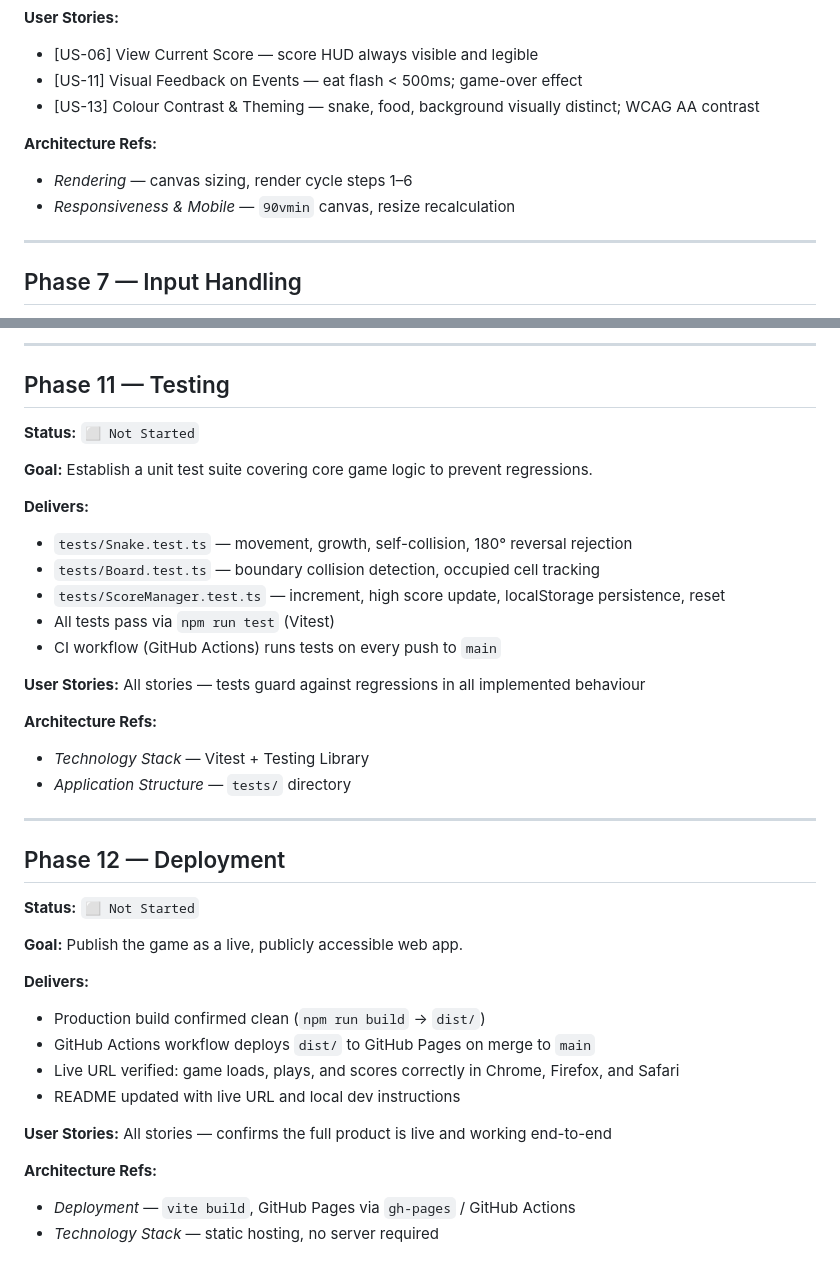
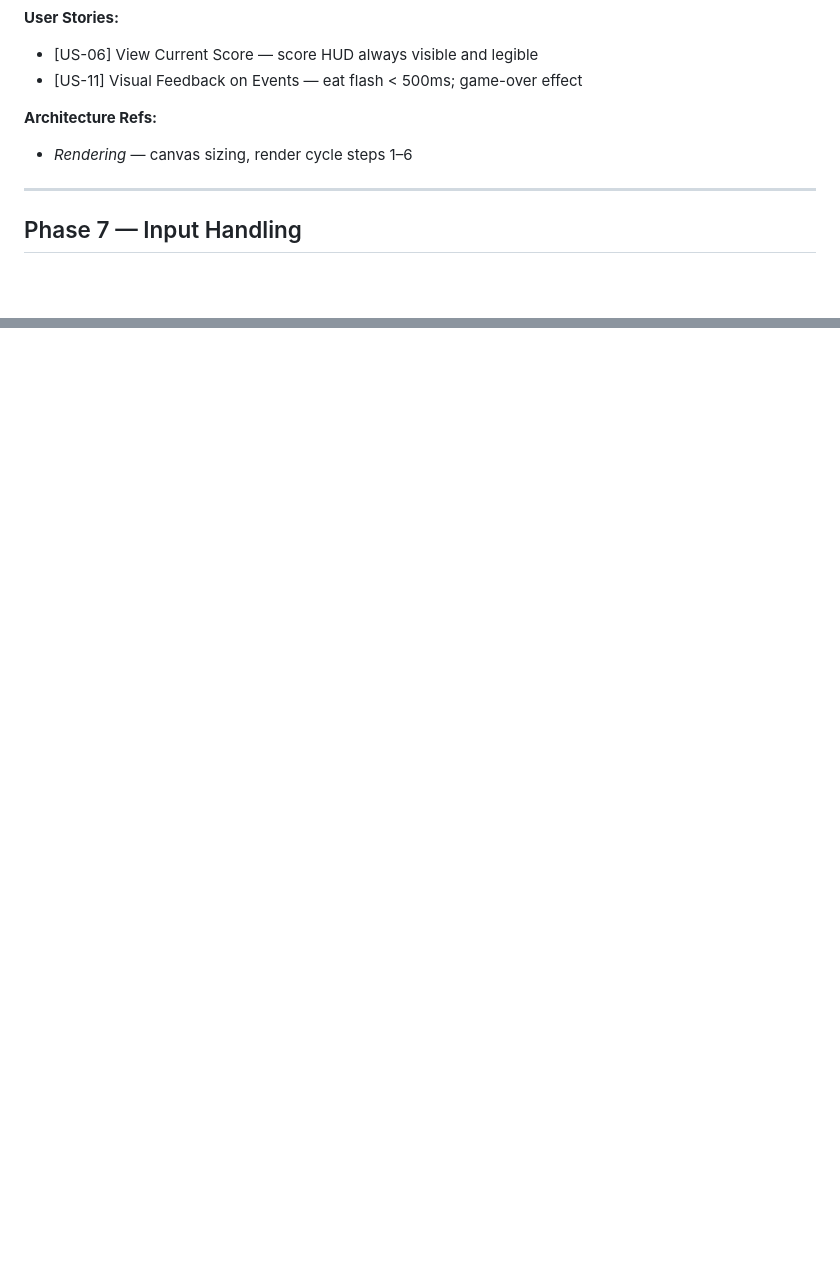
Before and after one commit to dairyknight/snake-game-test, a Markdown page: build-phases.md, 2 parts joined by grey strips. Rendered like a GitHub page; blank space fills up the shorter version.

```diff
--- a/build-phases.md
+++ b/build-phases.md
@@ -136,11 +136,9 @@ Each phase references the relevant user stories and technical architecture secti
 **User Stories:**
 - [US-06] View Current Score — score HUD always visible and legible
 - [US-11] Visual Feedback on Events — eat flash < 500ms; game-over effect
-- [US-13] Colour Contrast & Theming — snake, food, background visually distinct; WCAG AA contrast
 
 **Architecture Refs:**
 - *Rendering* — canvas sizing, render cycle steps 1–6
-- *Responsiveness & Mobile* — `90vmin` canvas, resize recalculation
 
 ---
 
@@ -236,40 +185,0 @@ Each phase references the relevant user stories and technical architecture secti
----
-
-## Phase 11 — Testing
-
-**Status:** `⬜ Not Started`
-
-**Goal:** Establish a unit test suite covering core game logic to prevent regressions.
-
-**Delivers:**
-- `tests/Snake.test.ts` — movement, growth, self-collision, 180° reversal rejection
-- `tests/Board.test.ts` — boundary collision detection, occupied cell tracking
-- `tests/ScoreManager.test.ts` — increment, high score update, localStorage persistence, reset
-- All tests pass via `npm run test` (Vitest)
-- CI workflow (GitHub Actions) runs tests on every push to `main`
-
-**User Stories:** All stories — tests guard against regressions in all implemented behaviour
-
-**Architecture Refs:**
-- *Technology Stack* — Vitest + Testing Library
-- *Application Structure* — `tests/` directory
-
----
-
-## Phase 12 — Deployment
-
-**Status:** `⬜ Not Started`
-
-**Goal:** Publish the game as a live, publicly accessible web app.
-
-**Delivers:**
-- Production build confirmed clean (`npm run build` → `dist/`)
-- GitHub Actions workflow deploys `dist/` to GitHub Pages on merge to `main`
-- Live URL verified: game loads, plays, and scores correctly in Chrome, Firefox, and Safari
-- README updated with live URL and local dev instructions
-
-**User Stories:** All stories — confirms the full product is live and working end-to-end
-
-**Architecture Refs:**
-- *Deployment* — `vite build`, GitHub Pages via `gh-pages` / GitHub Actions
-- *Technology Stack* — static hosting, no server required
```
Also changed, not shown: other parts of build-phases.md (+2 -50 lines).
